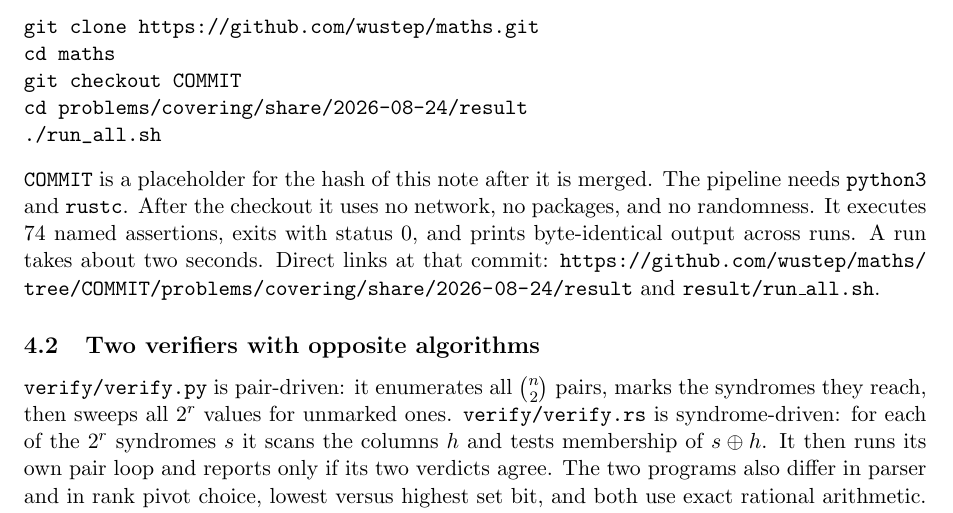
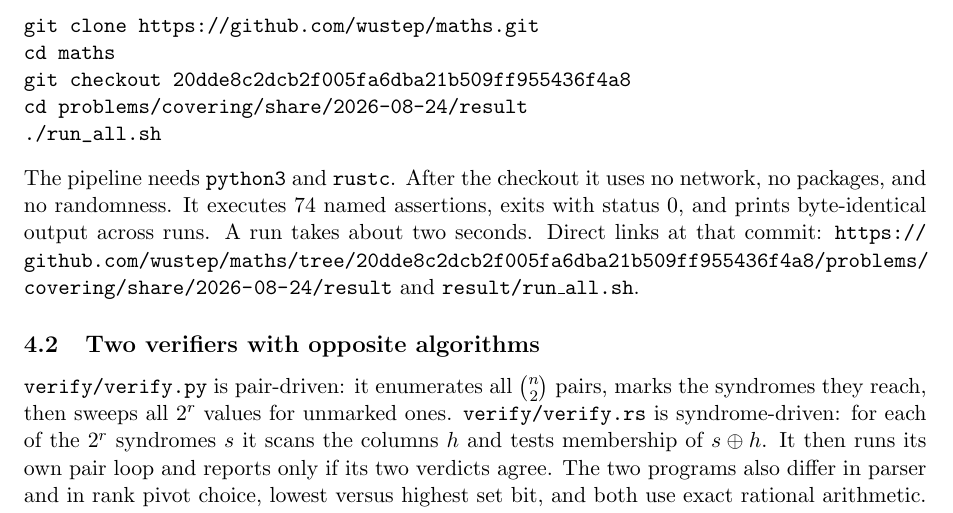
Before and after one commit to wustep/maths, a LaTeX paper (problems/covering/share/2026-08-24/explainer.tex): part of page 5 of 7, cut so that both start at the same text. Compiled offline with pdfLaTeX.

Commit message:
Point the covering note at merge commit 20dde8c.
Co-authored-by: Stephen Wu <wustep@users.noreply.github.com>

```diff
--- a/problems/covering/share/2026-08-24/explainer.tex
+++ b/problems/covering/share/2026-08-24/explainer.tex
@@ -352,19 +352,18 @@ the pipeline from this pin:
 \begin{verbatim}
 git clone https://github.com/wustep/maths.git
 cd maths
-git checkout COMMIT
+git checkout 20dde8c2dcb2f005fa6dba21b509ff955436f4a8
 cd problems/covering/share/2026-08-24/result
 ./run_all.sh
 \end{verbatim}
-\texttt{COMMIT} is a placeholder for the hash of this note after it is
-merged. The pipeline needs \texttt{python3} and \texttt{rustc}. After
+The pipeline needs \texttt{python3} and \texttt{rustc}. After
 the checkout it uses no network, no packages, and no randomness. It
 executes $74$ named assertions, exits with status $0$, and prints
 byte-identical output across runs. A run takes about two seconds.
 Direct links at that commit:
-\url{https://github.com/wustep/maths/tree/COMMIT/problems/covering/share/2026-08-24/result}
+\url{https://github.com/wustep/maths/tree/20dde8c2dcb2f005fa6dba21b509ff955436f4a8/problems/covering/share/2026-08-24/result}
 and
-\href{https://github.com/wustep/maths/blob/COMMIT/problems/covering/share/2026-08-24/result/run_all.sh}{\texttt{result/run\_all.sh}}.
+\href{https://github.com/wustep/maths/blob/20dde8c2dcb2f005fa6dba21b509ff955436f4a8/problems/covering/share/2026-08-24/result/run_all.sh}{\texttt{result/run\_all.sh}}.
 
 \subsection{Two verifiers with opposite algorithms}
 
```
Also changed, not shown: problems/covering/share/2026-08-24/README.md, problems/covering/share/2026-08-24/explainer.pdf, problems/covering/share/2026-08-24/explainer.tex (6 more changed lines).
